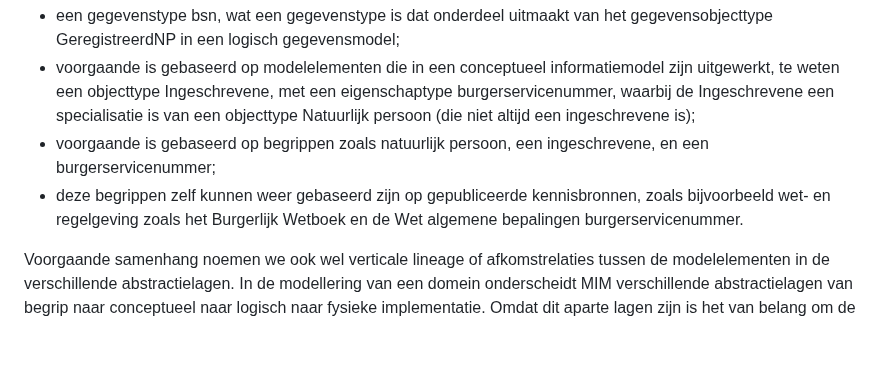
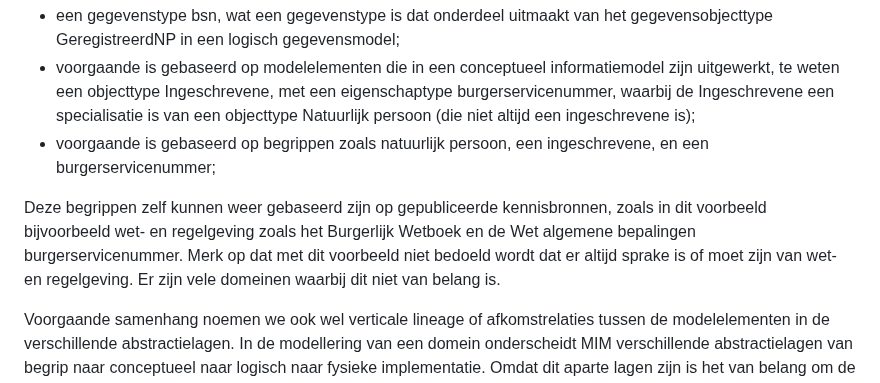
Before and after one commit to Geonovum/mim-lineage, a Markdown page: inleiding.md, the part around the change. Drawn GitHub-style; blank space fills up the shorter version.

Commit message:
Update inleiding.md
kleine verbetering in tekst om aan te geven dat wet- en regelgeving zeker geen vereist is, maar slechts een voorbeeld

```diff
--- a/inleiding.md
+++ b/inleiding.md
@@ -7,7 +7,8 @@ Bijvoorbeeld:
 - een gegevenstype bsn, wat een gegevenstype is dat onderdeel uitmaakt van het gegevensobjecttype GeregistreerdNP in een logisch gegevensmodel;
 - voorgaande is gebaseerd op modelelementen die in een conceptueel informatiemodel zijn uitgewerkt, te weten een objecttype Ingeschrevene, met een eigenschaptype burgerservicenummer, waarbij de Ingeschrevene een specialisatie is van een objecttype Natuurlijk persoon (die niet altijd een ingeschrevene is);
 - voorgaande is gebaseerd op begrippen zoals natuurlijk persoon, een ingeschrevene, en een burgerservicenummer;
-- deze begrippen zelf kunnen weer gebaseerd zijn op gepubliceerde kennisbronnen, zoals bijvoorbeeld wet- en regelgeving zoals het Burgerlijk Wetboek en de Wet algemene bepalingen burgerservicenummer.
+
+Deze begrippen zelf kunnen weer gebaseerd zijn op gepubliceerde kennisbronnen, zoals in dit voorbeeld bijvoorbeeld wet- en regelgeving zoals het Burgerlijk Wetboek en de Wet algemene bepalingen burgerservicenummer. Merk op dat met dit voorbeeld niet bedoeld wordt dat er altijd sprake is of moet zijn van wet- en regelgeving. Er zijn vele domeinen waarbij dit niet van belang is.
 
 Voorgaande samenhang noemen we ook wel verticale lineage of afkomstrelaties tussen de modelelementen in de verschillende abstractielagen. In de modellering van een domein onderscheidt MIM verschillende abstractielagen van begrip naar conceptueel naar logisch naar fysieke implementatie. Omdat dit aparte lagen zijn is het van belang om de relatie tussen de lagen te kunnen beschrijven op het niveau van de individuele informatie-elementen. Er onstaat hiermee een systematiek van 'voortbouwende en uitbreidende' specificatie waarbij de afkomstrelaties traceerbaar en bruikbaar zijn van begrips- tot dataniveau, of eigenlijk van dataniveau terug naar begripsniveau.
 
```
